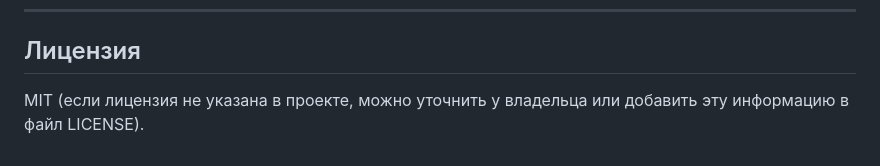
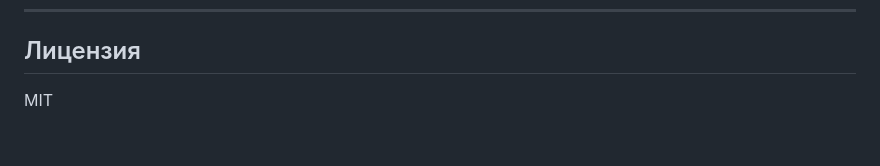
Before and after one commit to azz1mka/feedback_, a Markdown page: README.md, the part around the change. GitHub-like rendering.

```diff
--- a/README.md
+++ b/README.md
@@ -125,4 +125,4 @@
 ---
 
 ## Лицензия
-MIT (если лицензия не указана в проекте, можно уточнить у владельца или добавить эту информацию в файл LICENSE).
+MIT
```
